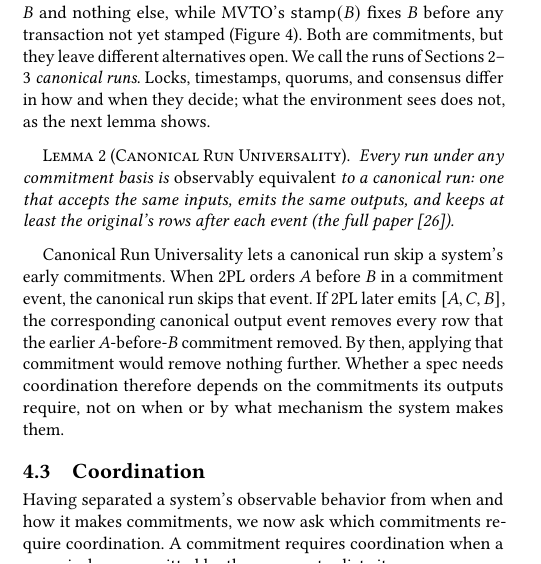
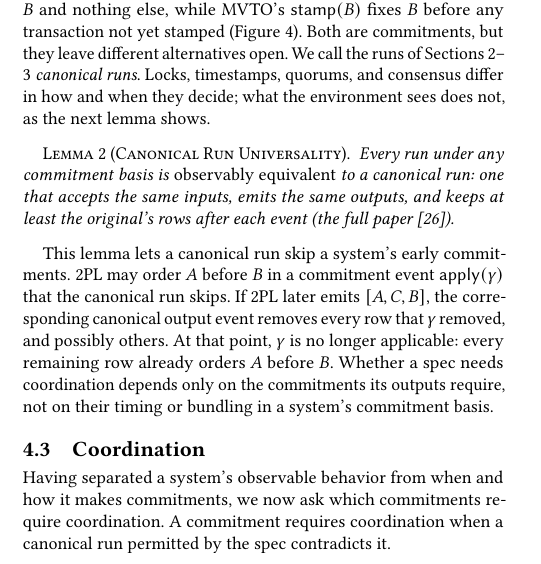
Before and after one commit to jhellerstein/coord-criterion, a LaTeX document (cidr.tex): part of one column of page 7 of 14, cut so that both start at the same text. Compiled offline with pdfLaTeX.

Commit message:
polish end of systems

```diff
--- a/cidr.tex
+++ b/cidr.tex
@@ -1174,14 +1174,13 @@ canonical run: one that accepts the same inputs, emits the same outputs,
 and keeps at least the original's rows after each event (\extended).
 \end{lemma}
 
-Canonical Run Universality lets a canonical run skip a system's early
-\commitments.  When 2PL orders $A$ before $B$ in a \commitment event, the
-canonical run skips that event.  If 2PL later emits $[A,C,B]$, the corresponding
-canonical output event removes every row that the earlier $A$-before-$B$
-\commitment removed.  By then, applying that \commitment would remove nothing
-further.  Whether a spec needs coordination therefore depends on the
-\commitments its outputs require, not on when or by what mechanism the system
-makes them.
+This lemma lets a canonical run skip a system's early \commitments. 2PL may
+order $A$ before $B$ in a \commitment event $\mathsf{apply}(\gamma)$ that the
+canonical run skips. If 2PL later emits $[A,C,B]$, the corresponding canonical
+output event removes every row that $\gamma$ removed, and possibly others. At that point,
+$\gamma$ is no longer applicable: every
+remaining row already orders $A$ before $B$. Whether a spec needs coordination
+depends only on the \commitments its outputs require, not on their timing or bundling in a system's commitment basis.
 
 \subsection{Coordination}
 \label{sec:coordination}
```
